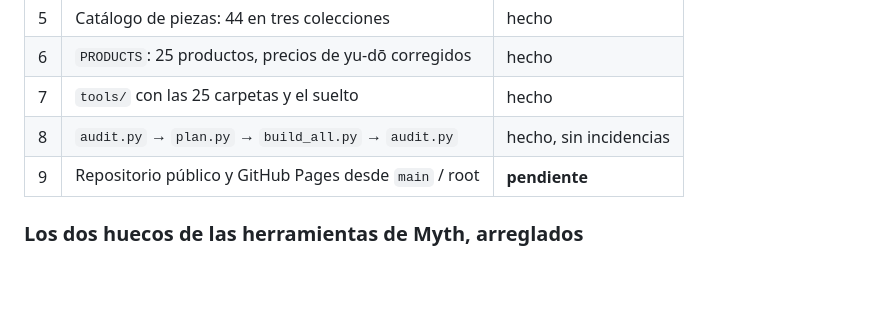
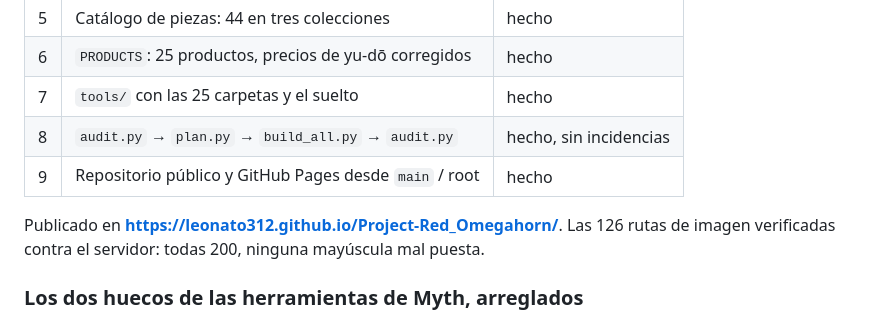
Before and after one commit to leonato312/Project-Red_Omegahorn_Checklist, a Markdown page: ADAPTACION.md, the part around the change. GitHub-like rendering; blank space fills up the shorter version.

Commit message:
Anotar la publicacion en ADAPTACION.md
Co-Authored-By: Claude Opus 5 <noreply@anthropic.com>

```diff
--- a/ADAPTACION.md
+++ b/ADAPTACION.md
@@ -254,7 +254,11 @@ fallo; es que no hay más resolución publicada.
 | 6 | `PRODUCTS`: 25 productos, precios de yu-dō corregidos | hecho |
 | 7 | `tools/` con las 25 carpetas y el suelto | hecho |
 | 8 | `audit.py` → `plan.py` → `build_all.py` → `audit.py` | hecho, sin incidencias |
-| 9 | Repositorio público y GitHub Pages desde `main` / root | **pendiente** |
+| 9 | Repositorio público y GitHub Pages desde `main` / root | hecho |
+
+Publicado en **https://leonato312.github.io/Project-Red_Omegahorn/**. Las 126
+rutas de imagen verificadas contra el servidor: todas 200, ninguna mayúscula
+mal puesta.
 
 ### Los dos huecos de las herramientas de Myth, arreglados
 
```
